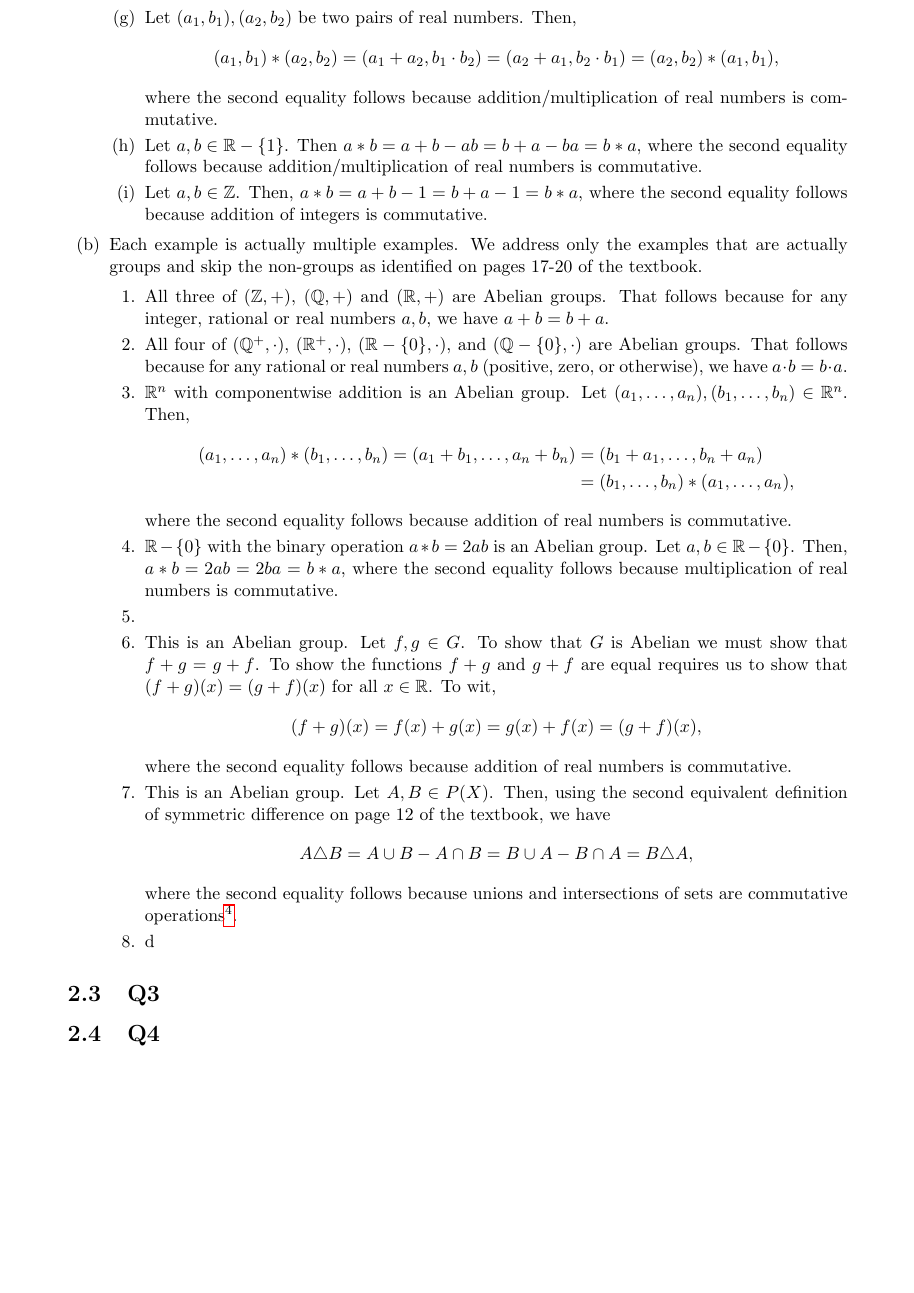
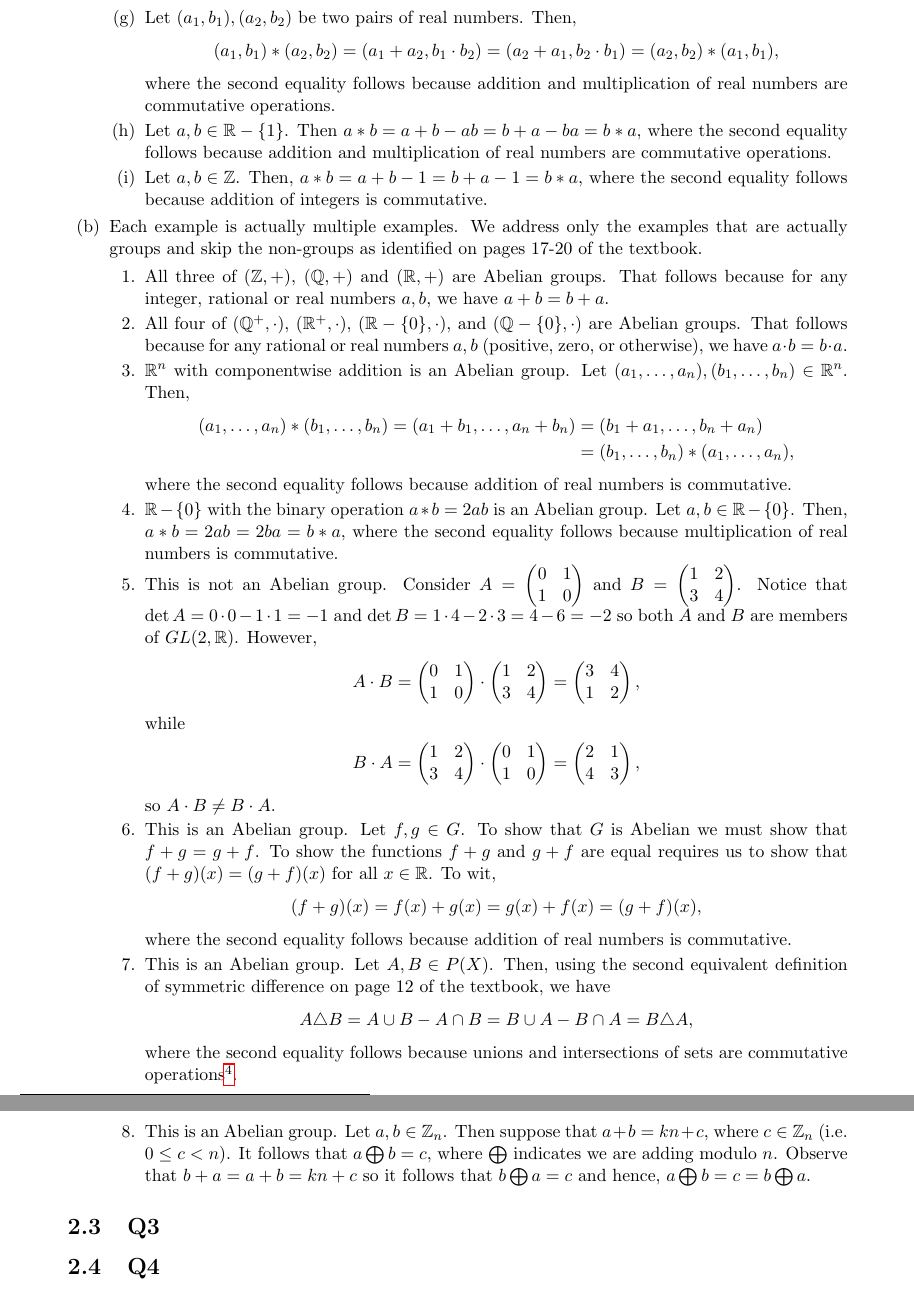
Before and after one commit to brianward92/Pure-Math, a LaTeX document (Abstract-Algebra-Saracino/abstract.tex): part of page 19 of 30 before the commit and two parts of pages 19 and 20 of 30 after it, the two joined at a grey line, cut so that both start at the same text, the shorter picture padded with empty space. Compiled offline with pdfLaTeX.

Commit message:
Finished 2.2.

```diff
--- a/Abstract-Algebra-Saracino/abstract.tex
+++ b/Abstract-Algebra-Saracino/abstract.tex
@@ -755,8 +755,8 @@ commutative binary operations on a set of $n$ elements.
 				\begin{align*}
 					(a_1,b_1)*(a_2,b_2)=(a_1+a_2,b_1\cdot b_2)=(a_2+a_1,b_2\cdot b_1)=(a_2,b_2)*(a_1,b_1),
 				\end{align*}
-			where the second equality follows because addition/multiplication of real numbers is commutative.}
-			\item[(h)]{Let $a,b\in\R-\{1\}$. Then $a*b=a+b-ab=b+a-ba=b*a$, where the second equality follows because addition/multiplication of real numbers is commutative.}
+			where the second equality follows because addition and multiplication of real numbers are commutative operations.}
+			\item[(h)]{Let $a,b\in\R-\{1\}$. Then $a*b=a+b-ab=b+a-ba=b*a$, where the second equality follows because addition and multiplication of real numbers are commutative operations.}
 			\item[(i)]{Let $a,b\in\Z$. Then, $a*b=a+b-1=b+a-1=b*a$, where the second equality follows because addition of integers is commutative.}
 		\end{itemize}}
 	\item[(b)]{Each example is actually multiple examples. We address only the examples that are actually groups and skip the non-groups as identified on pages 17-20 of the textbook.
@@ -770,7 +770,15 @@ commutative binary operations on a set of $n$ elements.
 				\end{align*}
 			where the second equality follows because addition of real numbers is commutative.}
 			\item[4.]{$\R-\{0\}$ with the binary operation $a*b=2ab$ is an Abelian group. Let $a,b\in\R-\{0\}$. Then, $a*b=2ab=2ba=b*a$, where the second equality follows because multiplication of real numbers is commutative.}
-			\item[5.]{}
+			\item[5.]{This is not an Abelian group. Consider $A=\begin{pmatrix}0 & 1\\ 1 & 0 \end{pmatrix}$ and $B=\begin{pmatrix}1 & 2\\ 3 & 4 \end{pmatrix}$. Notice that $\det{A}=0\cdot0-1\cdot1=-1$ and $\det{B}=1\cdot4-2\cdot3=4-6=-2$ so both $A$ and $B$ are members of $GL(2,\R)$. However,
+				\begin{align*}
+					A\cdot B = \begin{pmatrix}0 & 1\\ 1 & 0 \end{pmatrix} \cdot \begin{pmatrix}1 & 2\\ 3 & 4 \end{pmatrix} = \begin{pmatrix}3 & 4\\ 1 & 2 \end{pmatrix},
+				\end{align*}
+			while
+				\begin{align*}
+					B\cdot A =  \begin{pmatrix}1 & 2\\ 3 & 4 \end{pmatrix} \cdot \begin{pmatrix}0 & 1\\ 1 & 0 \end{pmatrix}= \begin{pmatrix}2 & 1\\ 4 & 3 \end{pmatrix},
+			\end{align*}
+			so $A\cdot B \neq B\cdot A$.}
 			\item[6.]{This is an Abelian group. Let $f,g\in G$. To show that $G$ is Abelian we must show that $f+g=g+f$. To show the functions $f+g$ and $g+f$ are equal requires us to show that $(f+g)(x)=(g+f)(x)$ for all $x\in\R$. To wit,
 				\begin{align*}
 					(f+g)(x)=f(x)+g(x)=g(x)+f(x)=(g+f)(x),
@@ -780,8 +788,8 @@ commutative binary operations on a set of $n$ elements.
 				\begin{align*}
 					A\triangle B = A\cup B - A \cap B = B\cup A - B\cap A = B\triangle A,
 				\end{align*}
-			where the second equality follows because unions and intersections of sets are commutative operations\footnote{Unlike the prior uses of commutativity of e.g. real numbers, this one is not axiomatic, but still pretty obvious. We provide a heuristic proof here. $A\cup B$ is the set of elements either in $A$ or $B$. The set of elements either in $A$ or $B$ is the same as the set of elements in $B$ or $A$, which is $B\cup A$. $A\cap B$ is the set of elements in both $A$ and $B$. The set of elements in both $A$ and $B$ is the same as the set of elements in $B$ and $A$, which is $A\cap B$.}.}
-			\item[8.]{ d}
+			where the second equality follows because unions and intersections of sets are commutative operations\footnote{Unlike the prior uses of commutativity of e.g. real numbers, this one is not axiomatic, but still pretty obvious. We provide a heuristic proof here. $A\cup B$ is the set of elements either in $A$ or $B$. The set of elements either in $A$ or $B$ is the same as the set of elements in $B$ or $A$, which is $B\cup A$. $A\cap B$ is the set of elements in both $A$ and $B$. The set of elements in both $A$ and $B$ is the same as the set of elements in $B$ and $A$, which is $B\cap A$.}.}
+			\item[8.]{This is an Abelian group. Let $a,b\in\Z_n$. Then suppose that $a+b=kn+c$, where $c\in\Z_n$ (i.e. $0\le c < n$). It follows that $a\bigoplus b = c$, where $\bigoplus$ indicates we are adding modulo $n$. Observe that $b+a=a+b=kn+c$ so it follows that $b\bigoplus a = c$ and hence, $a\bigoplus b=c=b\bigoplus a$.}
 		\end{itemize}}
 \end{itemize}
 
```
Also changed, not shown: Abstract-Algebra-Saracino/unsolved_problems.txt (+1 -1 lines), Abstract-Algebra-Saracino/abstract.pdf, 4 other files.
